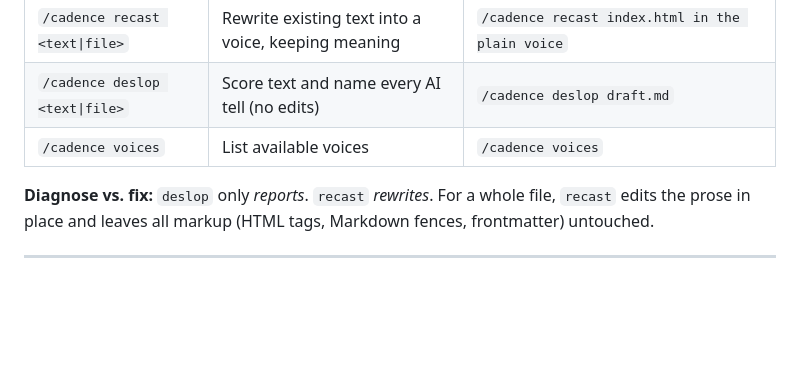
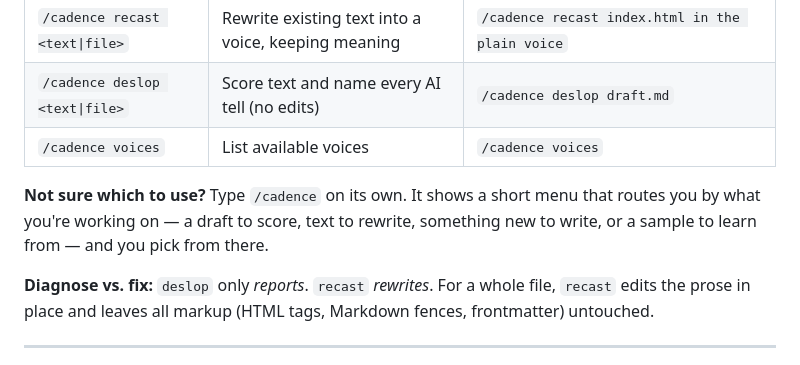
Before and after one commit to wuisabel-gif/Cadence, a Markdown page: MANUAL.md, the part around the change. GitHub-like rendering; blank space fills up the shorter version.

```diff
--- a/MANUAL.md
+++ b/MANUAL.md
@@ -89,6 +89,10 @@ Type these at the Claude Code prompt, or just ask in plain words.
 | `/cadence recast <text\|file>` | Rewrite existing text into a voice, keeping meaning | `/cadence recast index.html in the plain voice` |
 | `/cadence deslop <text\|file>` | Score text and name every AI tell (no edits) | `/cadence deslop draft.md` |
 | `/cadence voices` | List available voices | `/cadence voices` |
+
+**Not sure which to use?** Type `/cadence` on its own. It shows a short menu that
+routes you by what you're working on — a draft to score, text to rewrite, something
+new to write, or a sample to learn from — and you pick from there.
 
 **Diagnose vs. fix:** `deslop` only *reports*. `recast` *rewrites*. For a whole file,
 `recast` edits the prose in place and leaves all markup (HTML tags, Markdown fences,
```
Also changed, not shown: skills/cadence/SKILL.md (+26 -0 lines).
